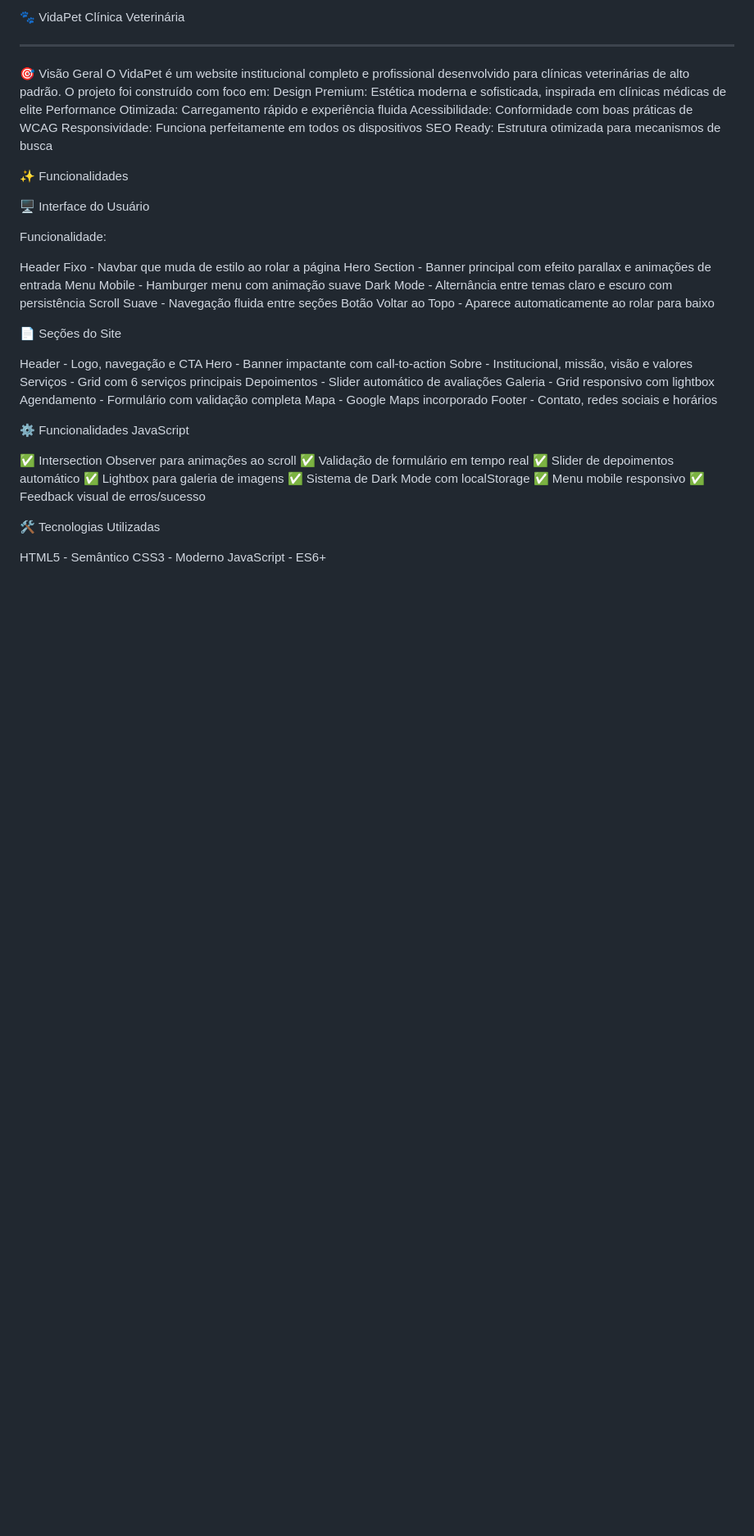
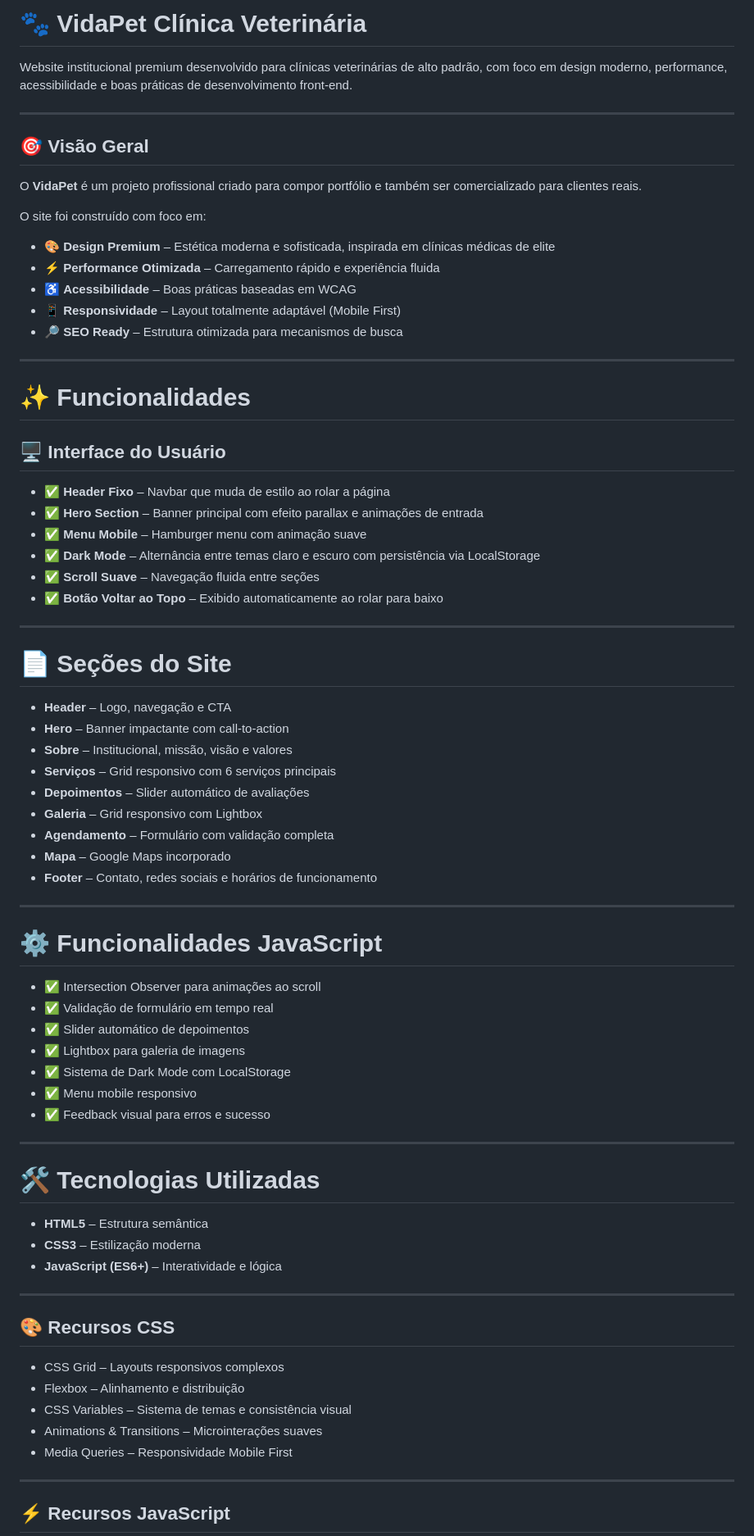
Before and after one commit to kkaua05/VidaPet, a Markdown page: README.md, the part around one of its changes. Shown at 82% size. Rendered like a GitHub page; blank space fills up the shorter version.

```diff
--- a/README.md
+++ b/README.md
@@ -1,65 +1,79 @@
-🐾 VidaPet Clínica Veterinária
+# 🐾 VidaPet Clínica Veterinária
 
---------------------------------------
+Website institucional premium desenvolvido para clínicas veterinárias de alto padrão, com foco em design moderno, performance, acessibilidade e boas práticas de desenvolvimento front-end.
 
+---
 
+## 🎯 Visão Geral
 
-🎯 Visão Geral
-O VidaPet é um website institucional completo e profissional desenvolvido para clínicas veterinárias de alto padrão. O projeto foi construído com foco em:
-Design Premium: Estética moderna e sofisticada, inspirada em clínicas médicas de elite
-Performance Otimizada: Carregamento rápido e experiência fluida
-Acessibilidade: Conformidade com boas práticas de WCAG
-Responsividade: Funciona perfeitamente em todos os dispositivos
-SEO Ready: Estrutura otimizada para mecanismos de busca
+O **VidaPet** é um projeto profissional criado para compor portfólio e também ser comercializado para clientes reais.
 
+O site foi construído com foco em:
 
+- 🎨 **Design Premium** – Estética moderna e sofisticada, inspirada em clínicas médicas de elite
+- ⚡ **Performance Otimizada** – Carregamento rápido e experiência fluida
+- ♿ **Acessibilidade** – Boas práticas baseadas em WCAG
+- 📱 **Responsividade** – Layout totalmente adaptável (Mobile First)
+- 🔎 **SEO Ready** – Estrutura otimizada para mecanismos de busca
 
+---
 
-✨ Funcionalidades
+# ✨ Funcionalidades
 
-🖥️ Interface do Usuário
+## 🖥️ Interface do Usuário
 
+- ✅ **Header Fixo** – Navbar que muda de estilo ao rolar a página
+- ✅ **Hero Section** – Banner principal com efeito parallax e animações de entrada
+- ✅ **Menu Mobile** – Hamburger menu com animação suave
+- ✅ **Dark Mode** – Alternância entre temas claro e escuro com persistência via LocalStorage
+- ✅ **Scroll Suave** – Navegação fluida entre seções
+- ✅ **Botão Voltar ao Topo** – Exibido automaticamente ao rolar para baixo
 
+---
 
-Funcionalidade:
+# 📄 Seções do Site
 
-Header Fixo - Navbar que muda de estilo ao rolar a página
-Hero Section - Banner principal com efeito parallax e animações de entrada
-Menu Mobile - Hamburger menu com animação suave
-Dark Mode - Alternância entre temas claro e escuro com persistência
-Scroll Suave - Navegação fluida entre seções
-Botão Voltar ao Topo - Aparece automaticamente ao rolar para baixo
+- **Header** – Logo, navegação e CTA
+- **Hero** – Banner impactante com call-to-action
+- **Sobre** – Institucional, missão, visão e valores
+- **Serviços** – Grid responsivo com 6 serviços principais
+- **Depoimentos** – Slider automático de avaliações
+- **Galeria** – Grid responsivo com Lightbox
+- **Agendamento** – Formulário com validação completa
+- **Mapa** – Google Maps incorporado
+- **Footer** – Contato, redes sociais e horários de funcionamento
 
+---
 
+# ⚙️ Funcionalidades JavaScript
 
+- ✅ Intersection Observer para animações ao scroll
+- ✅ Validação de formulário em tempo real
+- ✅ Slider automático de depoimentos
+- ✅ Lightbox para galeria de imagens
+- ✅ Sistema de Dark Mode com LocalStorage
+- ✅ Menu mobile responsivo
+- ✅ Feedback visual para erros e sucesso
 
-📄 Seções do Site
+---
 
-Header - Logo, navegação e CTA
-Hero - Banner impactante com call-to-action
-Sobre - Institucional, missão, visão e valores
-Serviços - Grid com 6 serviços principais
-Depoimentos - Slider automático de avaliações
-Galeria - Grid responsivo com lightbox
-Agendamento - Formulário com validação completa
-Mapa - Google Maps incorporado
-Footer - Contato, redes sociais e horários
+# 🛠️ Tecnologias Utilizadas
 
-⚙️ Funcionalidades JavaScript
+- **HTML5** – Estrutura semântica
+- **CSS3** – Estilização moderna
+- **JavaScript (ES6+)** – Interatividade e lógica
 
-✅ Intersection Observer para animações ao scroll
-✅ Validação de formulário em tempo real
-✅ Slider de depoimentos automático
-✅ Lightbox para galeria de imagens
-✅ Sistema de Dark Mode com localStorage
-✅ Menu mobile responsivo
-✅ Feedback visual de erros/sucesso
+---
 
+## 🎨 Recursos CSS
 
+- CSS Grid – Layouts responsivos complexos
+- Flexbox – Alinhamento e distribuição
+- CSS Variables – Sistema de temas e consistência visual
+- Animations & Transitions – Microinterações suaves
+- Media Queries – Responsividade Mobile First
 
-🛠️ Tecnologias Utilizadas
+---
 
-HTML5 - Semântico
-CSS3 - Moderno
-JavaScript - ES6+
+## ⚡ Recursos JavaScript
 
```
Also changed, not shown: other parts of README.md (+53 -40 lines).
